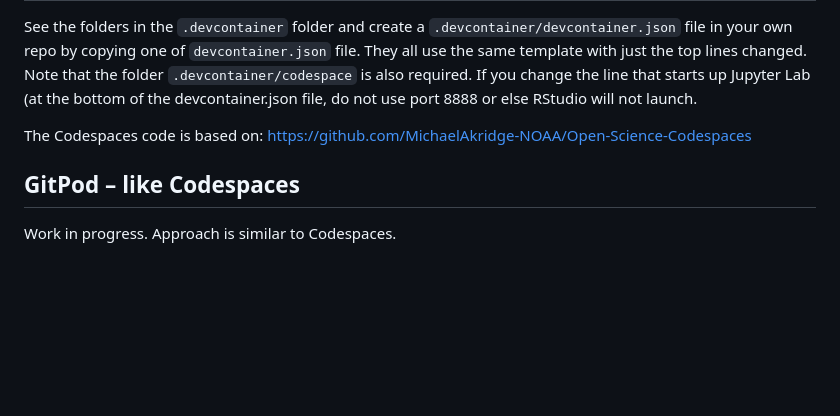
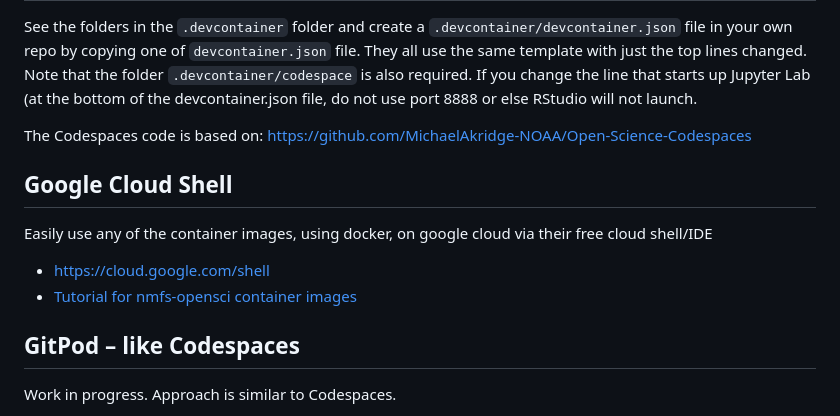
Before and after one commit to nmfs-opensci/container-images, a Markdown page: README.md, the part around the change. Drawn GitHub-style; blank space fills up the shorter version.

```diff
--- a/README.md
+++ b/README.md
@@ -253,6 +253,13 @@ RStudio will not launch.
 The Codespaces code is based on:
 <https://github.com/MichaelAkridge-NOAA/Open-Science-Codespaces>
 
+## Google Cloud Shell
+
+Easily use any of the container images, using docker, on google cloud via their free cloud shell/IDE
+
+* <https://cloud.google.com/shell>
+* [Tutorial for nmfs-opensci container images](https://github.com/MichaelAkridge-NOAA/Open-Science-Codespaces/tree/main/google-cloud-shell)
+
 ## GitPod – like Codespaces
 
 Work in progress. Approach is similar to Codespaces.
```
